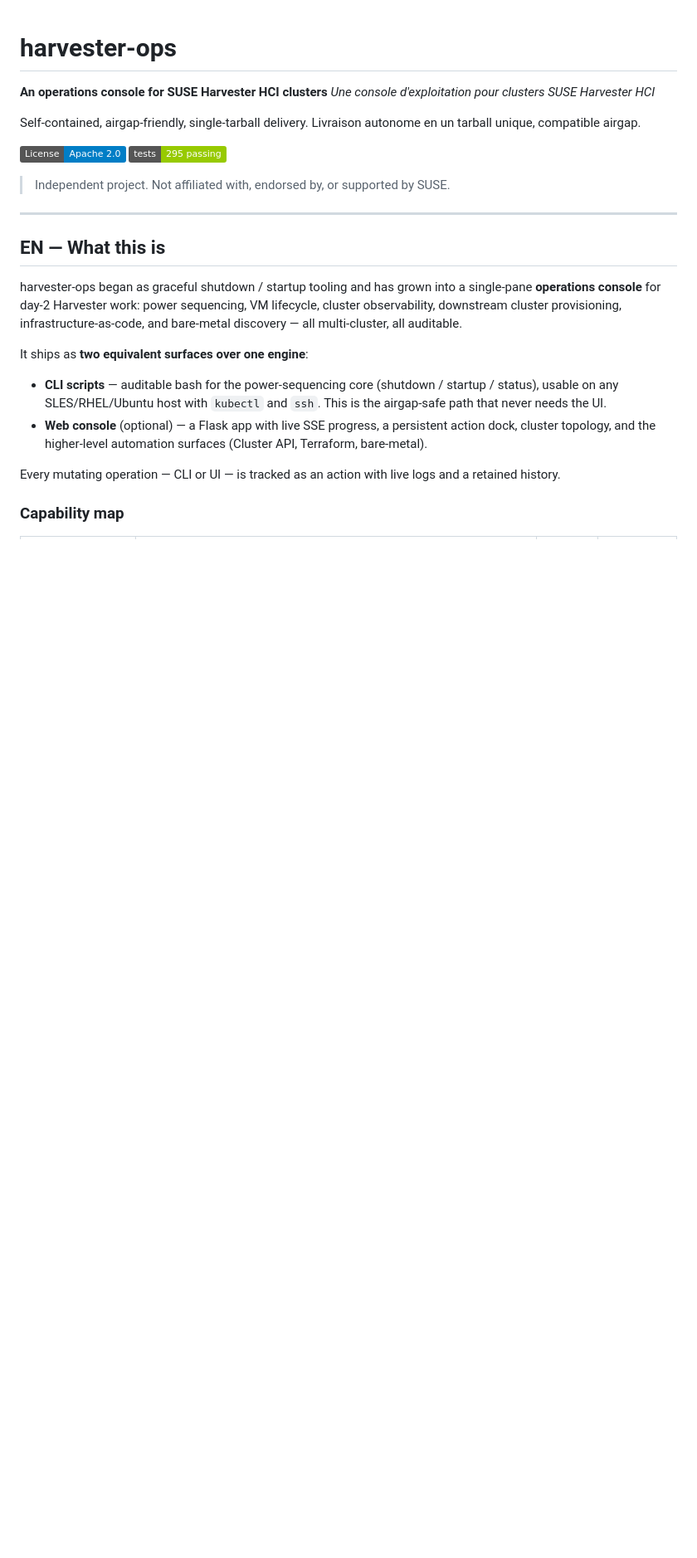
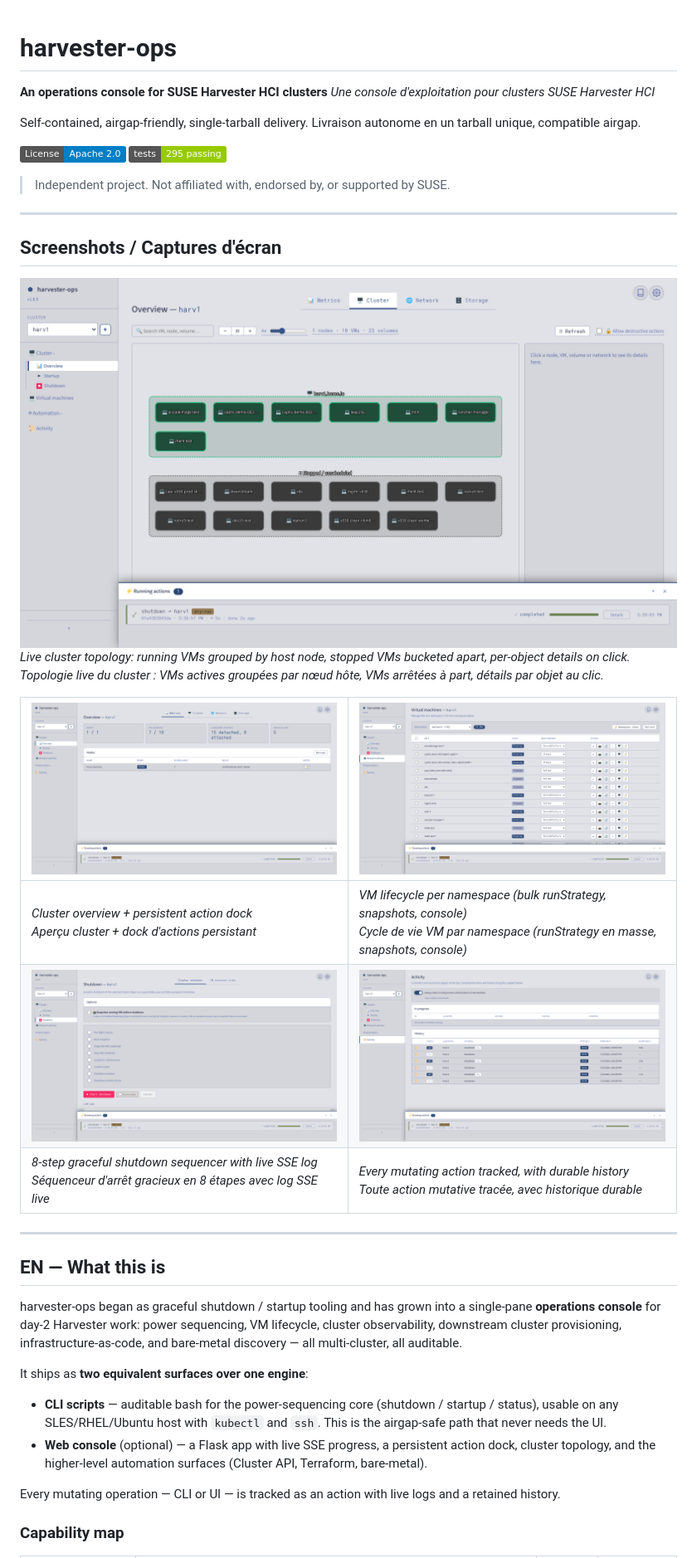
Before and after one commit to jniedergang/harvester-ops, a Markdown page: README.md, the part around the change. Shown at 83% size. GitHub-like rendering; pictures changed too: docs/assets/activity.png (added), docs/assets/overview.png (added), docs/assets/shutdown.png (added); badges without logos; blank space fills up the shorter version.

Commit message:
docs(1.6.7): README screenshot gallery
Six captures of the web console against a live Harvester 1.8 cluster:
adaptive light/dark topology hero, overview + action dock, VM lifecycle,
8-step shutdown sequencer, durable activity history. EN UI, 1600x900 @2x.

```diff
--- a/README.md
+++ b/README.md
@@ -10,6 +10,24 @@ Livraison autonome en un tarball unique, compatible airgap.
 [![Tests](https://img.shields.io/badge/tests-295_passing-green.svg)](tests/)
 
 > Independent project. Not affiliated with, endorsed by, or supported by SUSE.
+
+---
+
+## Screenshots / Captures d'écran
+
+<picture>
+  <source media="(prefers-color-scheme: dark)" srcset="docs/assets/topology-dark.png">
+  <img alt="Live cluster topology — running VMs grouped by host node" src="docs/assets/topology.png">
+</picture>
+
+*Live cluster topology: running VMs grouped by host node, stopped VMs bucketed apart, per-object details on click.*
+*Topologie live du cluster : VMs actives groupées par nœud hôte, VMs arrêtées à part, détails par objet au clic.*
+
+| [![Cluster overview](docs/assets/overview.png)](docs/assets/overview.png) | [![Virtual machines](docs/assets/vms.png)](docs/assets/vms.png) |
+|---|---|
+| *Cluster overview + persistent action dock<br>Aperçu cluster + dock d'actions persistant* | *VM lifecycle per namespace (bulk runStrategy, snapshots, console)<br>Cycle de vie VM par namespace (runStrategy en masse, snapshots, console)* |
+| [![Graceful shutdown](docs/assets/shutdown.png)](docs/assets/shutdown.png) | [![Activity](docs/assets/activity.png)](docs/assets/activity.png) |
+| *8-step graceful shutdown sequencer with live SSE log<br>Séquenceur d'arrêt gracieux en 8 étapes avec log SSE live* | *Every mutating action tracked, with durable history<br>Toute action mutative tracée, avec historique durable* |
 
 ---
 
```
Also changed, not shown: CHANGELOG.md (+9 -0 lines), docs/assets/topology-dark.png (added), 1 other file.
